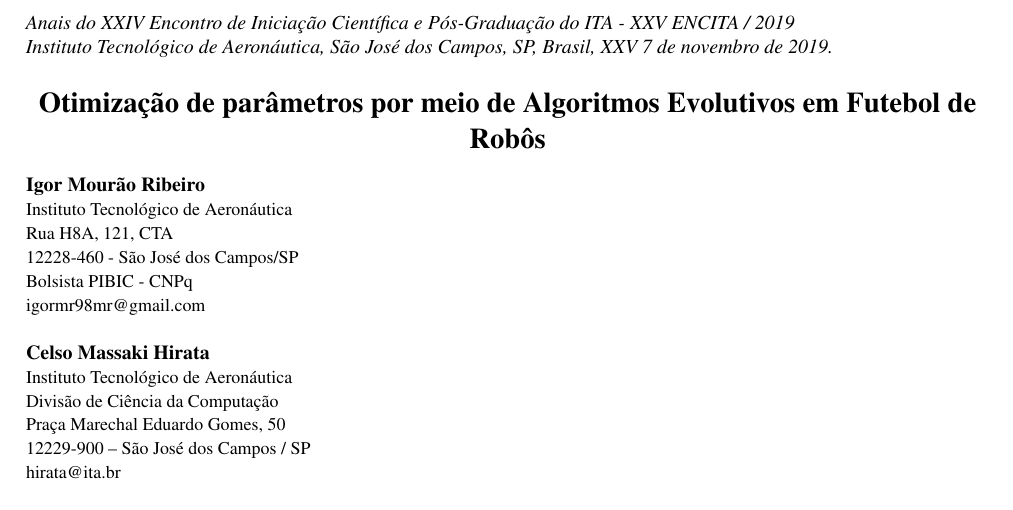
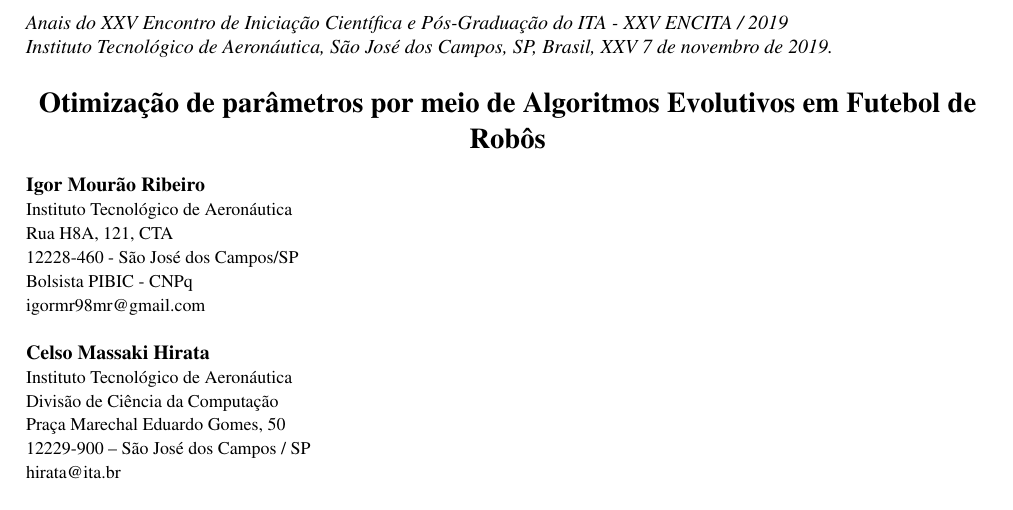
Before and after one commit to igor-ribeiiro/IC, a LaTeX document (CMA-ES/artigo/artigo.tex, which reads CMA-ES/artigo/abcm.sty): part of page 1 of 10, cut so that both start at the same text. Compiled offline with pdfLaTeX.

Commit message:
FIxing formatting

```diff
--- a/CMA-ES/artigo/abcm.sty
+++ b/CMA-ES/artigo/abcm.sty
@@ -82,7 +82,7 @@
 \pagestyle{fancy}
 \fancyfoot{}
 \lhead{}
-\lhead{\emph{{Anais do XXIV ENCITA, ITA, 18 de outubro de 2018}}}
+\lhead{\emph{{Anais do XXV ENCITA, ITA, 7 de novembro de 2019}}}
 \rhead{}
 
 \renewcommand{\headrulewidth}{0pt}
--- a/CMA-ES/artigo/artigo.tex
+++ b/CMA-ES/artigo/artigo.tex
@@ -8,7 +8,7 @@
     % CABEÇALHO
     \fancypagestyle{firststyle}
 	{
-   		\lhead{\emph{Anais do XXIV Encontro de Iniciação Científica e Pós-Graduação do ITA - XXV ENCITA / 2019\\
+   		\lhead{\emph{Anais do XXV Encontro de Iniciação Científica e Pós-Graduação do ITA - XXV ENCITA / 2019\\
 	Instituto Tecnológico de Aeronáutica, São José dos Campos, SP, Brasil, XXV 7 de novembro de 2019.}}
 	}
     \thispagestyle{firststyle}
```
Also changed, not shown: CMA-ES/artigo/artigo.pdf, 3 other files.
